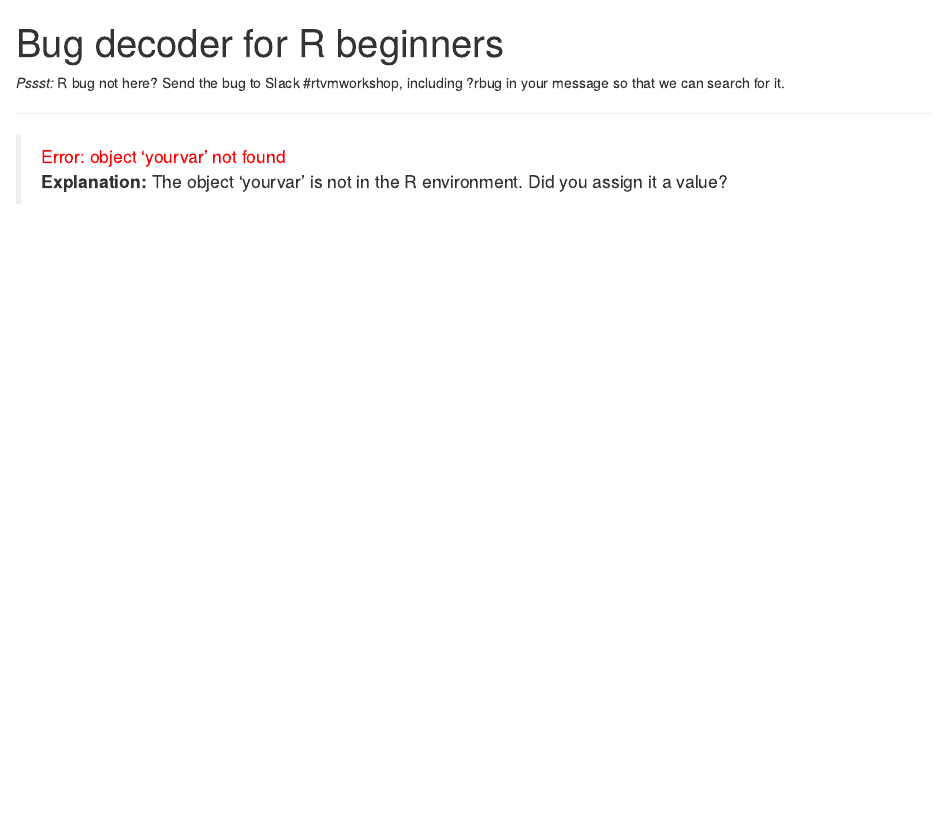
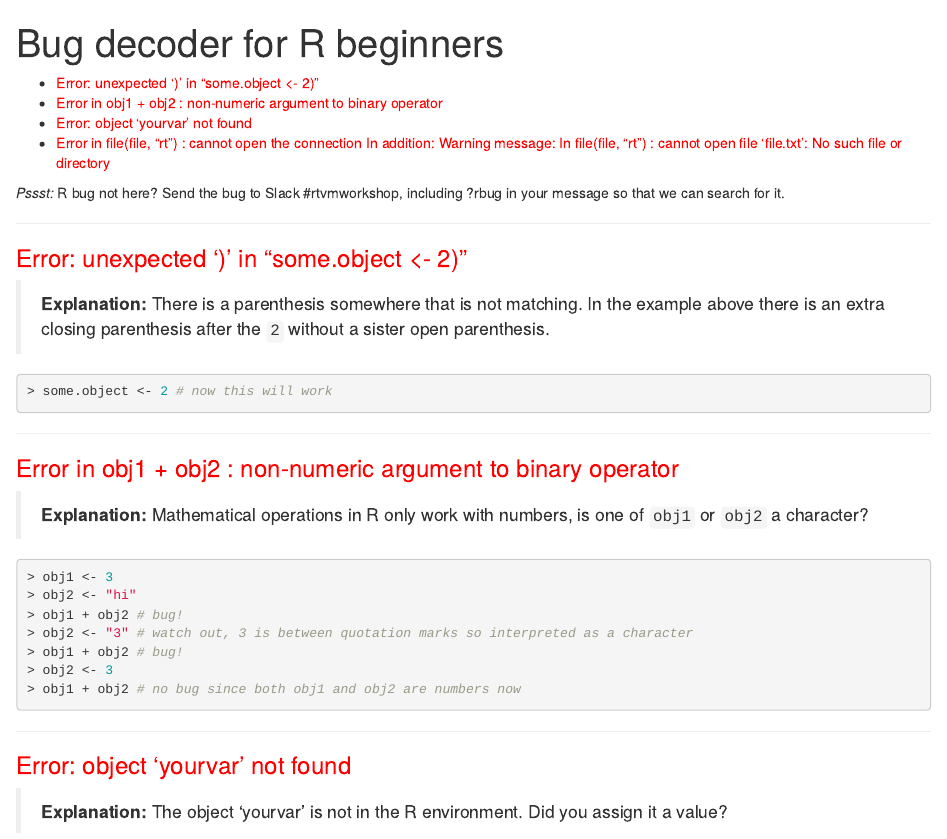
Before and after one commit to spc-ofp/r-error-cheatsheet, an R Markdown document (index.Rmd): the page in a window 1100 px wide, from its top. Rendered offline with R 4.5, knitr and Pandoc, with nearby package versions.

Commit message:
added two more bugs + TOC

````diff
--- a/index.Rmd
+++ b/index.Rmd
@@ -1,13 +1,38 @@
 ---
   title: "Bug decoder for R beginners"
-  output: html_document
+  output:
+    html_document:
+      toc: true
+
 ---
 *Pssst:* R bug not here? Send the bug to Slack #rtvmworkshop, including ?rbug in your message so that we can search for it.
 
+```{r setup, include=FALSE, echo=FALSE}
+knitr::opts_chunk$set(echo = TRUE, highlight=TRUE, prompt=TRUE)
+```
 ***
+### <font color="red"> Error: unexpected ')' in "some.object <- 2)"</font>
+> **Explanation:** There is a parenthesis somewhere that is not matching. In the example above there is an extra closing parenthesis after the `2` without a sister open parenthesis.
+```{r eval=FALSE}
+some.object <- 2 # now this will work
+```
 
-> <font color="red"> Error: object 'yourvar' not found</font>
-**Explanation:** The object 'yourvar' is not in the R environment. Did you assign it a value?
+***
+### <font color="red"> Error in obj1 + obj2 : non-numeric argument to binary operator </font>
+> **Explanation:** Mathematical operations in R only work with numbers, is one of `obj1` or `obj2` a character?
+```{r eval=FALSE}
+obj1 <- 3
+obj2 <- "hi"
+obj1 + obj2 # bug!
+obj2 <- "3" # watch out, 3 is between quotation marks so interpreted as a character
+obj1 + obj2 # bug!
+obj2 <- 3
+obj1 + obj2 # no bug since both obj1 and obj2 are numbers now
+```
+
+***
+### <font color="red"> Error: object 'yourvar' not found</font>
+>**Explanation:** The object 'yourvar' is not in the R environment. Did you assign it a value?
 ```{r eval=FALSE}
 ls() # to view the objects currently in the R environment
 ```
````
Also changed, not shown: README.html, index.html, index.Rmd (5 more changed lines).
